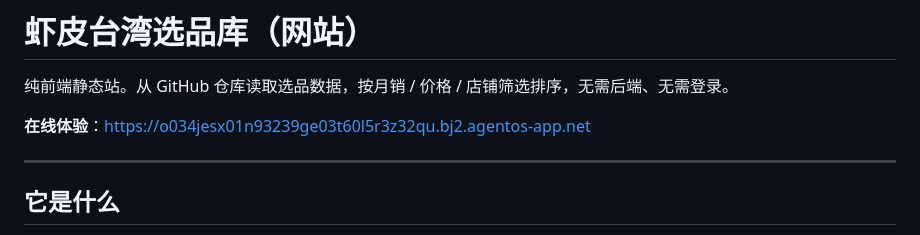
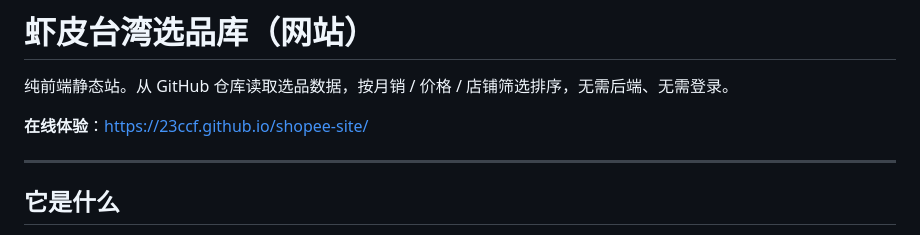
Before and after one commit to 23ccf/shopee-site, a Markdown page: README.md, the part around the change. Rendered like a GitHub page.

Commit message:
docs: README 在线体验地址更新为 GitHub Pages 站点

```diff
--- a/README.md
+++ b/README.md
@@ -2,7 +2,7 @@
 
 纯前端静态站。从 GitHub 仓库读取选品数据，按月销 / 价格 / 店铺筛选排序，无需后端、无需登录。
 
-**在线体验**：https://o034jesx01n93239ge03t60l5r3z32qu.bj2.agentos-app.net
+**在线体验**：https://23ccf.github.io/shopee-site/
 
 ---
 
```
